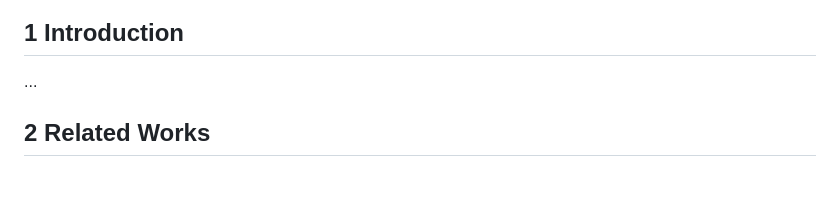
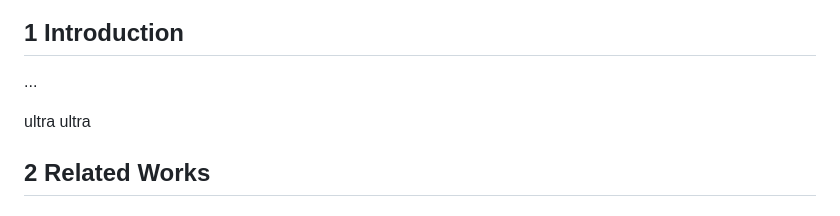
Before and after one commit to YMlinfeng/UltraDriveFusion, a Markdown page: README.md, the part around the change. GitHub-like rendering; blank space fills up the shorter version.

```diff
--- a/README.md
+++ b/README.md
@@ -1,6 +1,8 @@
 ## 1 Introduction
 
 ...
+
+ultra ultra
 
 ## 2 Related Works
 
```
